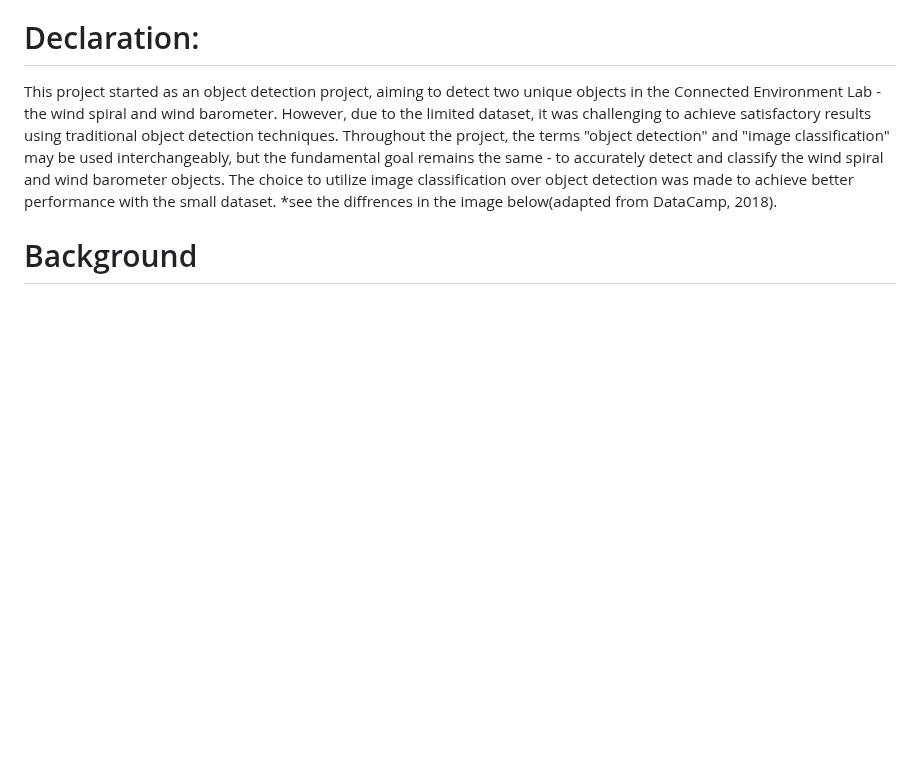
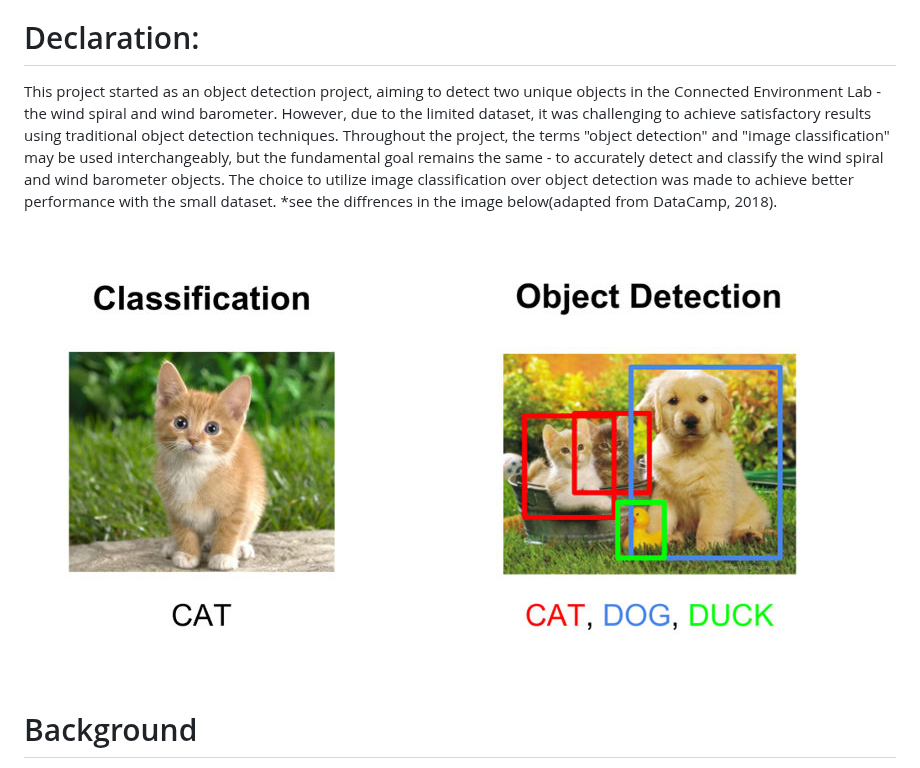
Before and after one commit to Gil-ADDA/CE-LAB, a Markdown page: README.md, the part around the change. Rendered like a GitHub page; blank space fills up the shorter version.

```diff
--- a/README.md
+++ b/README.md
@@ -23,6 +23,8 @@ How can transfer learning be utilized to enhance the accuracy of classifying win
 This project started as an object detection project, aiming to detect two unique objects in the Connected Environment Lab - the wind spiral and wind barometer. However, due to the limited dataset, it was challenging to achieve satisfactory results using traditional object detection techniques.
 Throughout the project, the terms "object detection" and "image classification" may be used interchangeably, but the fundamental goal remains the same - to accurately detect and classify the wind spiral and wind barometer objects. The choice to utilize image classification over object detection was made to achieve better performance with the small dataset.
 *see the diffrences in the image below(adapted from DataCamp, 2018).
+
+![Exmple from DataCamp](https://github.com/Gil-ADDA/CE-LAB/blob/ef14ef0d8d21c367b88908499b6ad4e75ce8f532/image/Object-D-VS-Image-Class.jpeg)
 
 
 
```
